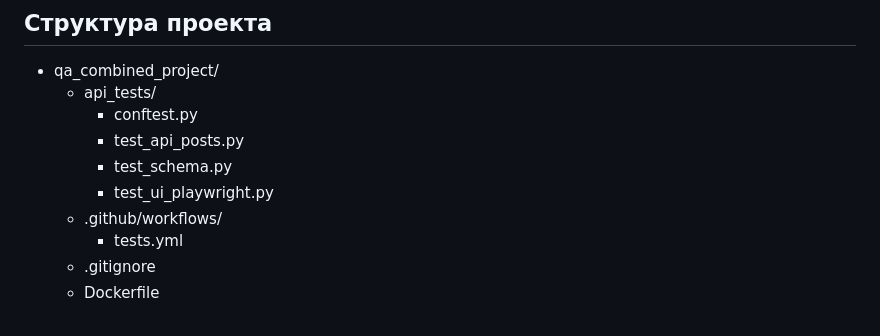
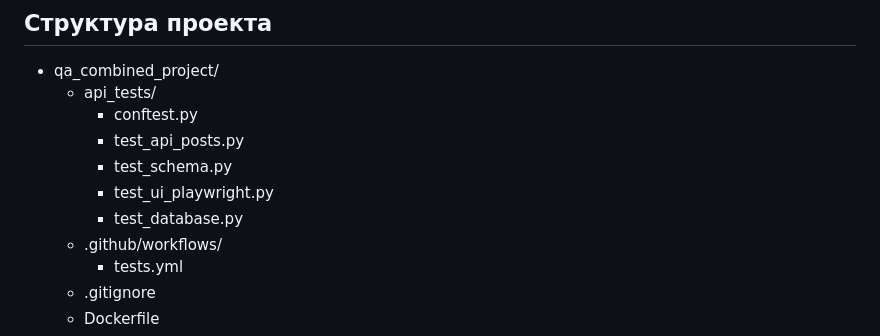
Before and after one commit to aqwa20979/qa-portfolio, a Markdown page: README.md, the part around the change. Rendered like a GitHub page.

```diff
--- a/README.md
+++ b/README.md
@@ -39,6 +39,7 @@ QA Engineer с опытом написания автотестов на Python.
     - test_api_posts.py
     - test_schema.py
     - test_ui_playwright.py
+    - test_database.py
   - .github/workflows/
     - tests.yml
   - .gitignore
```
